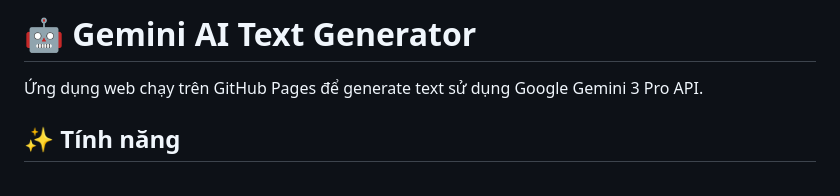
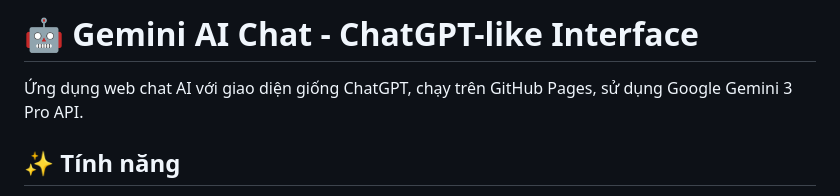
Before and after one commit to htuananh1/bypass_test, a Markdown page: README.md, the part around the change. GitHub-like rendering.

```diff
--- a/README.md
+++ b/README.md
@@ -1,6 +1,6 @@
-# 🤖 Gemini AI Text Generator
+# 🤖 Gemini AI Chat - ChatGPT-like Interface
 
-Ứng dụng web chạy trên GitHub Pages để generate text sử dụng Google Gemini 3 Pro API.
+Ứng dụng web chat AI với giao diện giống ChatGPT, chạy trên GitHub Pages, sử dụng Google Gemini 3 Pro API.
 
 ## ✨ Tính năng
 
```
